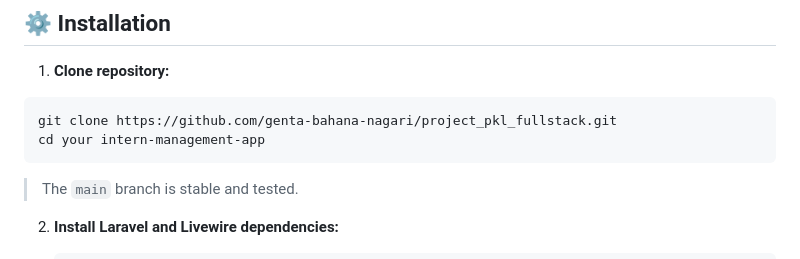
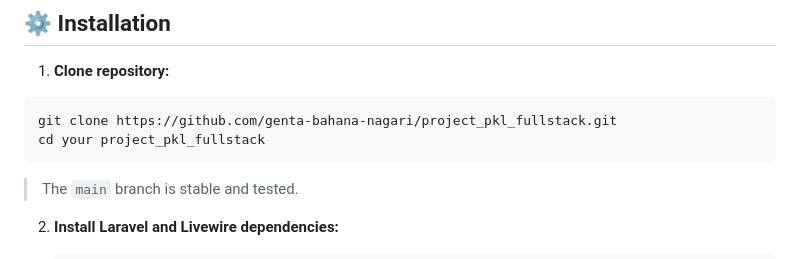
Before and after one commit to genta-bahana-nagari/sija-kerja, a Markdown page: README-ENGLISH.md, the part around the change. Drawn GitHub-style.

````diff
--- a/README-ENGLISH.md
+++ b/README-ENGLISH.md
@@ -30,7 +30,7 @@ This application facilitates the management of student data, supervisors, agenci
 1. **Clone repository:**
 ```bash
 git clone https://github.com/genta-bahana-nagari/project_pkl_fullstack.git
-cd your intern-management-app
+cd your project_pkl_fullstack
 ```
 > The `main` branch is stable and tested.
 
````
